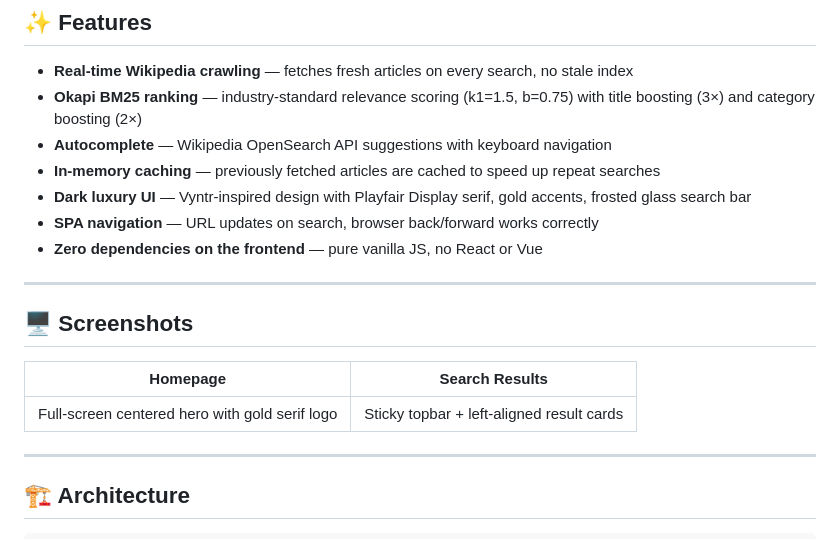
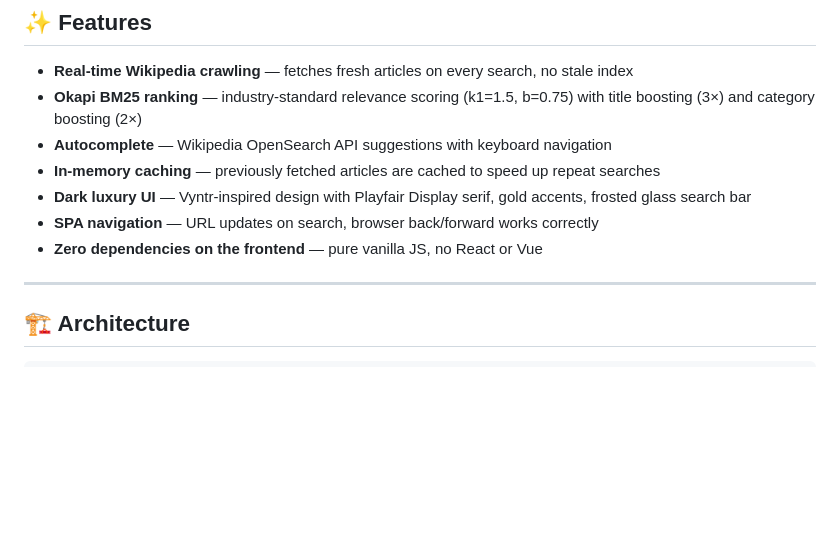
Before and after one commit to saMM7111/Wikipedia_Search_Engine, a Markdown page: README.md, the part around the change. GitHub-like rendering; blank space fills up the shorter version.

Commit message:
Remove screenshots section from README
Removed screenshots section from README.

```diff
--- a/README.md
+++ b/README.md
@@ -26,14 +26,6 @@
 - **Dark luxury UI** — Vyntr-inspired design with Playfair Display serif, gold accents, frosted glass search bar
 - **SPA navigation** — URL updates on search, browser back/forward works correctly
 - **Zero dependencies on the frontend** — pure vanilla JS, no React or Vue
-
----
-
-## 🖥️ Screenshots
-
-| Homepage | Search Results |
-|---|---|
-| Full-screen centered hero with gold serif logo | Sticky topbar + left-aligned result cards |
 
 ---
 
```
